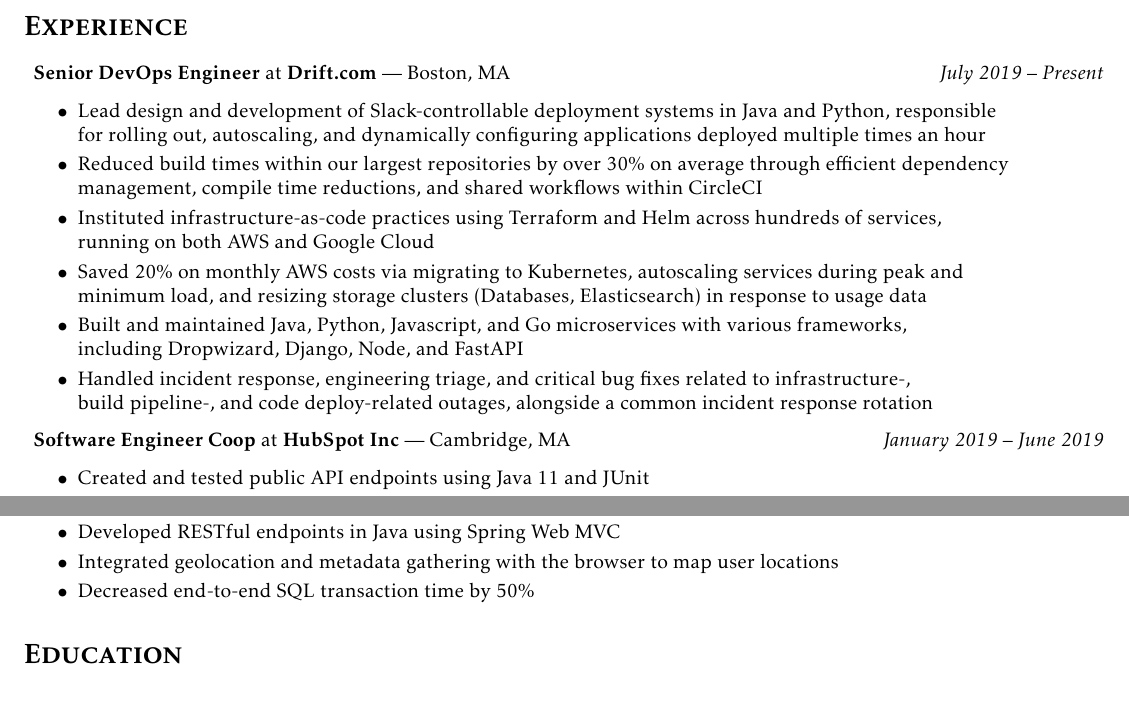
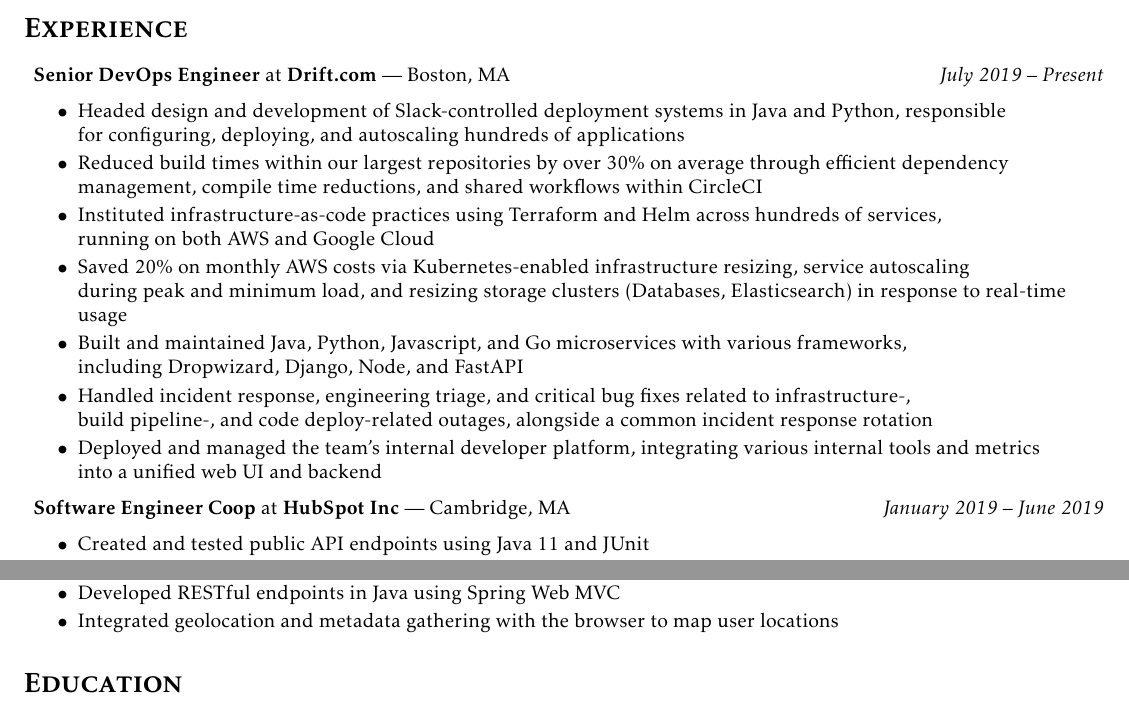
Before and after one commit to djreed/resume, a LaTeX CV (resume.tex): two parts of the page, joined at a grey line, cut so that both start at the same text. Compiled offline with pdfLaTeX.

Commit message:
Update resume with backstage info

```diff
--- a/resume.tex
+++ b/resume.tex
@@ -45,18 +45,20 @@
 \begin{itemize}[label={},leftmargin=*]
   \item \textbf{Senior DevOps Engineer} at \textbf{Drift.com} --- Boston, MA \hfill {\em July 2019 -- Present}
   \begin{itemize}[label={$\bullet$}]
-    \item Lead design and development of Slack-controllable deployment systems in Java and Python, responsible\\
-          for rolling out, autoscaling, and dynamically configuring applications deployed multiple times an hour
+    \item Headed design and development of Slack-controlled deployment systems in Java and Python, responsible\\
+          for configuring, deploying, and autoscaling hundreds of applications
     \item Reduced build times within our largest repositories by over 30\% on average through efficient dependency\\
           management, compile time reductions, and shared workflows within CircleCI
     \item Instituted infrastructure-as-code practices using Terraform and Helm across hundreds of services,\\
           running on both AWS and Google Cloud
-    \item Saved 20\% on monthly AWS costs via migrating to Kubernetes, autoscaling services during peak and\\
-          minimum load, and resizing storage clusters (Databases, Elasticsearch) in response to usage data
+    \item Saved 20\% on monthly AWS costs via Kubernetes-enabled infrastructure resizing, service autoscaling\\
+          during peak and minimum load, and resizing storage clusters (Databases, Elasticsearch) in response to real-time usage
     \item Built and maintained Java, Python, Javascript, and Go microservices with various frameworks,\\
           including Dropwizard, Django, Node, and FastAPI
     \item Handled incident response, engineering triage, and critical bug fixes related to infrastructure-,\\
           build pipeline-, and code deploy-related outages, alongside a common incident response rotation
+    \item Deployed and managed the team's internal developer platform, integrating various internal tools and metrics\\
+          into a unified web UI and backend
     %\item Built and maintained CI/CD tooling targeting Elixir, Java, Node, Go, handling multiple daily deploys for our largest services
   \end{itemize}
 
@@ -84,7 +86,6 @@
     \item Designed, created, and tested a front-end data dashboard in AngularJS 2
     \item Developed RESTful endpoints in Java using Spring Web MVC
     \item Integrated geolocation and metadata gathering with the browser to map user locations
-    \item Decreased end-to-end SQL transaction time by 50\%
   \end{itemize}
 \end{itemize}
 
```
Also changed, not shown: resume.pdf.
